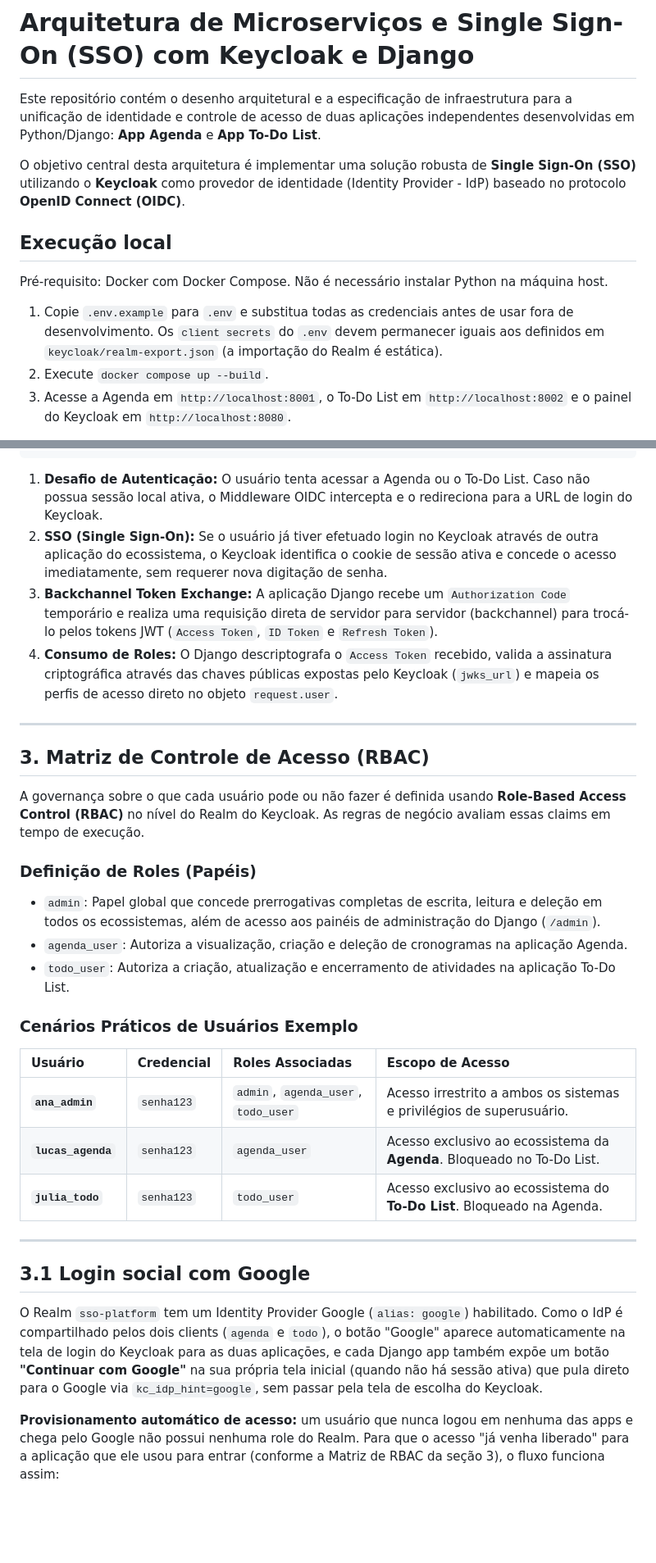
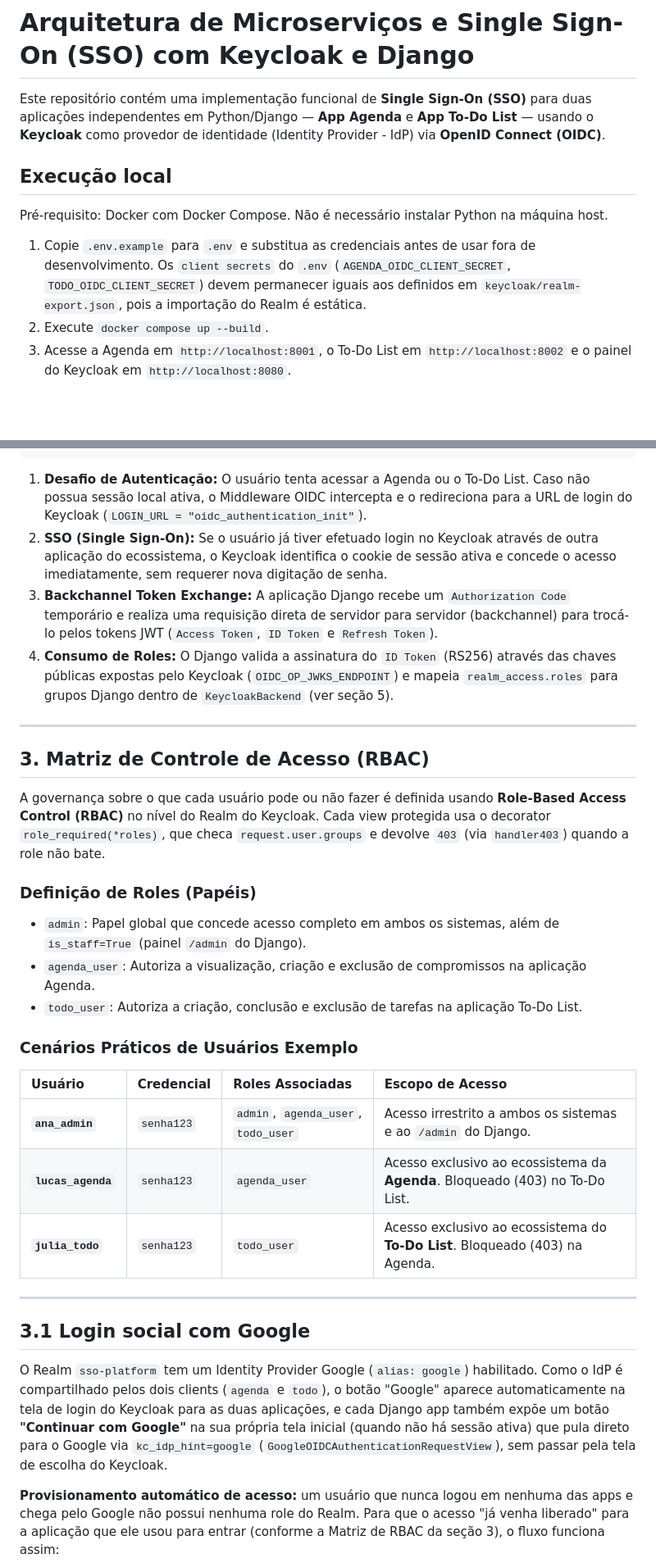
Before and after one commit to LuizBaixo/TesteKeycloack, a Markdown page: README.md, 2 parts joined by grey strips. Shown at 82% size. Drawn GitHub-style; blank space fills up the shorter version.

````diff
--- a/README.md
+++ b/README.md
@@ -1,14 +1,12 @@
 # Arquitetura de Microserviços e Single Sign-On (SSO) com Keycloak e Django
 
-Este repositório contém o desenho arquitetural e a especificação de infraestrutura para a unificação de identidade e controle de acesso de duas aplicações independentes desenvolvidas em Python/Django: **App Agenda** e **App To-Do List**.
-
-O objetivo central desta arquitetura é implementar uma solução robusta de **Single Sign-On (SSO)** utilizando o **Keycloak** como provedor de identidade (Identity Provider - IdP) baseado no protocolo **OpenID Connect (OIDC)**.
+Este repositório contém uma implementação funcional de **Single Sign-On (SSO)** para duas aplicações independentes em Python/Django — **App Agenda** e **App To-Do List** — usando o **Keycloak** como provedor de identidade (Identity Provider - IdP) via **OpenID Connect (OIDC)**.
 
 ## Execução local
 
 Pré-requisito: Docker com Docker Compose. Não é necessário instalar Python na máquina host.
 
-1. Copie `.env.example` para `.env` e substitua todas as credenciais antes de usar fora de desenvolvimento. Os `client secrets` do `.env` devem permanecer iguais aos definidos em `keycloak/realm-export.json` (a importação do Realm é estática).
+1. Copie `.env.example` para `.env` e substitua as credenciais antes de usar fora de desenvolvimento. Os `client secrets` do `.env` (`AGENDA_OIDC_CLIENT_SECRET`, `TODO_OIDC_CLIENT_SECRET`) devem permanecer iguais aos definidos em `keycloak/realm-export.json`, pois a importação do Realm é estática.
 2. Execute `docker compose up --build`.
 3. Acesse a Agenda em `http://localhost:8001`, o To-Do List em `http://localhost:8002` e o painel do Keycloak em `http://localhost:8080`.
 
@@ -73,35 +71,35 @@ O processo de autenticação segue o fluxo padronizado pelo OIDC (**Authorizatio
      |<-- 12. Acesso Ok -----|
 ```
 
-1.  **Desafio de Autenticação:** O usuário tenta acessar a Agenda ou o To-Do List. Caso não possua sessão local ativa, o Middleware OIDC intercepta e o redireciona para a URL de login do Keycloak.
+1.  **Desafio de Autenticação:** O usuário tenta acessar a Agenda ou o To-Do List. Caso não possua sessão local ativa, o Middleware OIDC intercepta e o redireciona para a URL de login do Keycloak (`LOGIN_URL = "oidc_authentication_init"`).
 2.  **SSO (Single Sign-On):** Se o usuário já tiver efetuado login no Keycloak através de outra aplicação do ecossistema, o Keycloak identifica o cookie de sessão ativa e concede o acesso imediatamente, sem requerer nova digitação de senha.
 3.  **Backchannel Token Exchange:** A aplicação Django recebe um `Authorization Code` temporário e realiza uma requisição direta de servidor para servidor (backchannel) para trocá-lo pelos tokens JWT (`Access Token`, `ID Token` e `Refresh Token`).
-4.  **Consumo de Roles:** O Django descriptografa o `Access Token` recebido, valida a assinatura criptográfica através das chaves públicas expostas pelo Keycloak (`jwks_url`) e mapeia os perfis de acesso direto no objeto `request.user`.
+4.  **Consumo de Roles:** O Django valida a assinatura do `ID Token` (RS256) através das chaves públicas expostas pelo Keycloak (`OIDC_OP_JWKS_ENDPOINT`) e mapeia `realm_access.roles` para grupos Django dentro de `KeycloakBackend` (ver seção 5).
 
 ---
 
 ## 3. Matriz de Controle de Acesso (RBAC)
 
-A governança sobre o que cada usuário pode ou não fazer é definida usando **Role-Based Access Control (RBAC)** no nível do Realm do Keycloak. As regras de negócio avaliam essas claims em tempo de execução.
+A governança sobre o que cada usuário pode ou não fazer é definida usando **Role-Based Access Control (RBAC)** no nível do Realm do Keycloak. Cada view protegida usa o decorator `role_required(*roles)`, que checa `request.user.groups` e devolve `403` (via `handler403`) quando a role não bate.
 
 ### Definição de Roles (Papéis)
-*   `admin`: Papel global que concede prerrogativas completas de escrita, leitura e deleção em todos os ecossistemas, além de acesso aos painéis de administração do Django (`/admin`).
-*   `agenda_user`: Autoriza a visualização, criação e deleção de cronogramas na aplicação Agenda.
-*   `todo_user`: Autoriza a criação, atualização e encerramento de atividades na aplicação To-Do List.
+*   `admin`: Papel global que concede acesso completo em ambos os sistemas, além de `is_staff=True` (painel `/admin` do Django).
+*   `agenda_user`: Autoriza a visualização, criação e exclusão de compromissos na aplicação Agenda.
+*   `todo_user`: Autoriza a criação, conclusão e exclusão de tarefas na aplicação To-Do List.
 
 ### Cenários Práticos de Usuários Exemplo
 
 | Usuário | Credencial | Roles Associadas | Escopo de Acesso |
 | :--- | :--- | :--- | :--- |
-| **`ana_admin`** | `senha123` | `admin`, `agenda_user`, `todo_user` | Acesso irrestrito a ambos os sistemas e privilégios de superusuário. |
-| **`lucas_agenda`** | `senha123` | `agenda_user` | Acesso exclusivo ao ecossistema da **Agenda**. Bloqueado no To-Do List. |
-| **`julia_todo`** | `senha123` | `todo_user` | Acesso exclusivo ao ecossistema do **To-Do List**. Bloqueado na Agenda. |
+| **`ana_admin`** | `senha123` | `admin`, `agenda_user`, `todo_user` | Acesso irrestrito a ambos os sistemas e ao `/admin` do Django. |
+| **`lucas_agenda`** | `senha123` | `agenda_user` | Acesso exclusivo ao ecossistema da **Agenda**. Bloqueado (403) no To-Do List. |
+| **`julia_todo`** | `senha123` | `todo_user` | Acesso exclusivo ao ecossistema do **To-Do List**. Bloqueado (403) na Agenda. |
 
 ---
 
 ## 3.1 Login social com Google
 
-O Realm `sso-platform` tem um Identity Provider Google (`alias: google`) habilitado. Como o IdP é compartilhado pelos dois clients (`agenda` e `todo`), o botão "Google" aparece automaticamente na tela de login do Keycloak para as duas aplicações, e cada Django app também expõe um botão **"Continuar com Google"** na sua própria tela inicial (quando não há sessão ativa) que pula direto para o Google via `kc_idp_hint=google`, sem passar pela tela de escolha do Keycloak.
+O Realm `sso-platform` tem um Identity Provider Google (`alias: google`) habilitado. Como o IdP é compartilhado pelos dois clients (`agenda` e `todo`), o botão "Google" aparece automaticamente na tela de login do Keycloak para as duas aplicações, e cada Django app também expõe um botão **"Continuar com Google"** na sua própria tela inicial (quando não há sessão ativa) que pula direto para o Google via `kc_idp_hint=google` (`GoogleOIDCAuthenticationRequestView`), sem passar pela tela de escolha do Keycloak.
 
 **Provisionamento automático de acesso:** um usuário que nunca logou em nenhuma das apps e chega pelo Google não possui nenhuma role do Realm. Para que o acesso "já venha liberado" para a aplicação que ele usou para entrar (conforme a Matriz de RBAC da seção 3), o fluxo funciona assim:
 
````
Also changed, not shown: other parts of README.md (+29 -21 lines).
